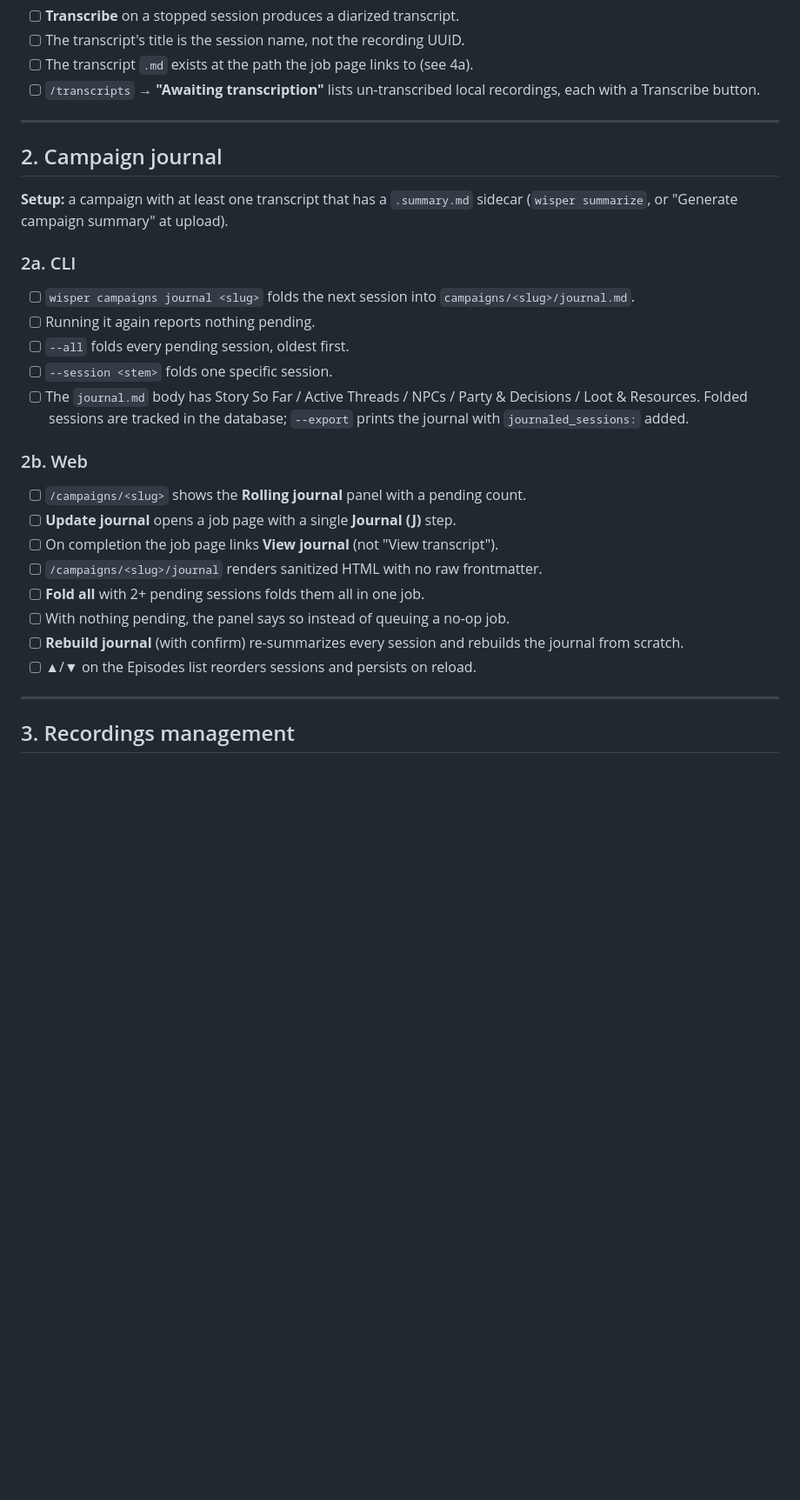
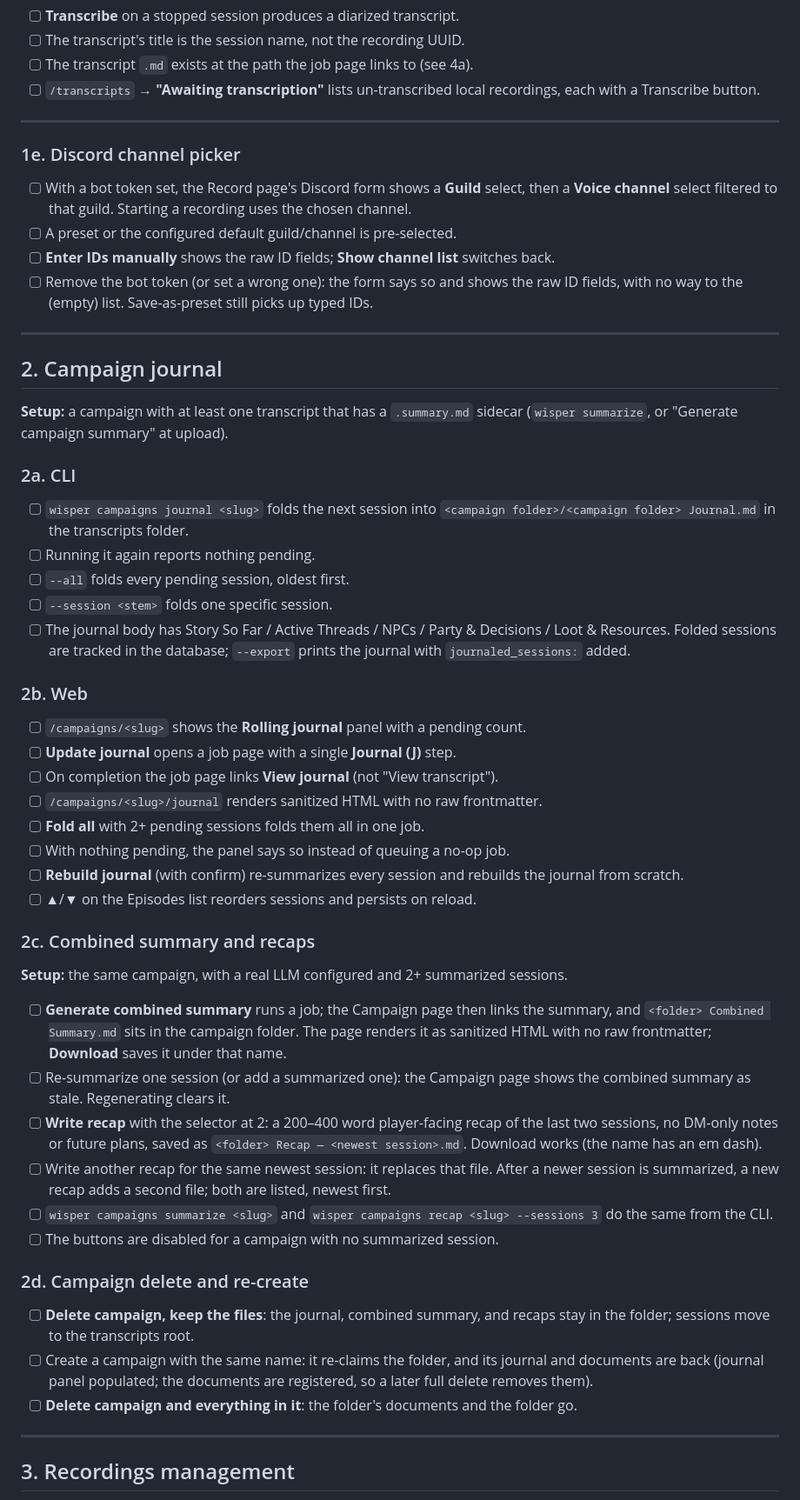
Before and after one commit to brandonfhall/wisper-transcribe, a Markdown page: LIVE_AUDIO_TEST_PLAN.md, the part around one of its changes. Shown at 87% size. GitHub-like rendering; blank space fills up the shorter version.

```diff
--- a/LIVE_AUDIO_TEST_PLAN.md
+++ b/LIVE_AUDIO_TEST_PLAN.md
@@ -92,6 +114,20 @@ Open `http://localhost:8080/record`.
 
 ---
 
+### 1e. Discord channel picker
+
+- [ ] With a bot token set, the Record page's Discord form shows a **Guild**
+      select, then a **Voice channel** select filtered to that guild. Starting
+      a recording uses the chosen channel.
+- [ ] A preset or the configured default guild/channel is pre-selected.
+- [ ] **Enter IDs manually** shows the raw ID fields; **Show channel list**
+      switches back.
+- [ ] Remove the bot token (or set a wrong one): the form says so and shows the
+      raw ID fields, with no way to the (empty) list. Save-as-preset still
+      picks up typed IDs.
+
+---
+
 ## 2. Campaign journal
 
 **Setup:** a campaign with at least one transcript that has a `.summary.md`
@@ -100,11 +136,11 @@ sidecar (`wisper summarize`, or "Generate campaign summary" at upload).
 ### 2a. CLI
 
 - [ ] `wisper campaigns journal <slug>` folds the next session into
-      `campaigns/<slug>/journal.md`.
+      `<campaign folder>/<campaign folder> Journal.md` in the transcripts folder.
 - [ ] Running it again reports nothing pending.
 - [ ] `--all` folds every pending session, oldest first.
 - [ ] `--session <stem>` folds one specific session.
-- [ ] The `journal.md` body has Story So Far / Active Threads / NPCs /
+- [ ] The journal body has Story So Far / Active Threads / NPCs /
       Party & Decisions / Loot & Resources. Folded sessions are tracked in the
       database; `--export` prints the journal with `journaled_sessions:` added.
 
@@ -121,6 +157,38 @@ sidecar (`wisper summarize`, or "Generate campaign summary" at upload).
 - [ ] **Rebuild journal** (with confirm) re-summarizes every session and rebuilds
       the journal from scratch.
 - [ ] ▲/▼ on the Episodes list reorders sessions and persists on reload.
+
+### 2c. Combined summary and recaps
+
+**Setup:** the same campaign, with a real LLM configured and 2+ summarized
+sessions.
+
+- [ ] **Generate combined summary** runs a job; the Campaign page then links
+      the summary, and `<folder> Combined Summary.md` sits in the campaign
+      folder. The page renders it as sanitized HTML with no raw frontmatter;
+      **Download** saves it under that name.
+- [ ] Re-summarize one session (or add a summarized one): the Campaign page
+      shows the combined summary as stale. Regenerating clears it.
+- [ ] **Write recap** with the selector at 2: a 200–400 word player-facing
+      recap of the last two sessions, no DM-only notes or future plans, saved
+      as `<folder> Recap — <newest session>.md`. Download works (the name has
+      an em dash).
+- [ ] Write another recap for the same newest session: it replaces that file.
+      After a newer session is summarized, a new recap adds a second file;
+      both are listed, newest first.
+- [ ] `wisper campaigns summarize <slug>` and
+      `wisper campaigns recap <slug> --sessions 3` do the same from the CLI.
+- [ ] The buttons are disabled for a campaign with no summarized session.
+
+### 2d. Campaign delete and re-create
+
+- [ ] **Delete campaign, keep the files**: the journal, combined summary, and
+      recaps stay in the folder; sessions move to the transcripts root.
+- [ ] Create a campaign with the same name: it re-claims the folder, and its
+      journal and documents are back (journal panel populated; the documents
+      are registered, so a later full delete removes them).
+- [ ] **Delete campaign and everything in it**: the folder's documents and the
+      folder go.
 
 ---
 
```
Also changed, not shown: other parts of LIVE_AUDIO_TEST_PLAN.md (+41 -1 lines), plan.md (+7 -1 lines).
